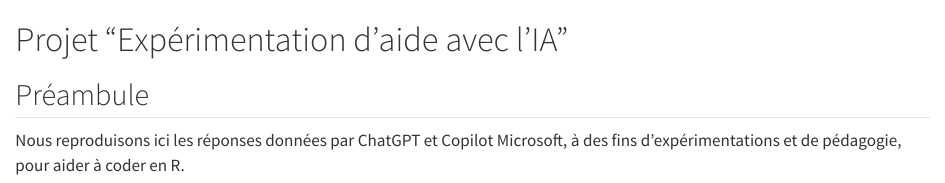
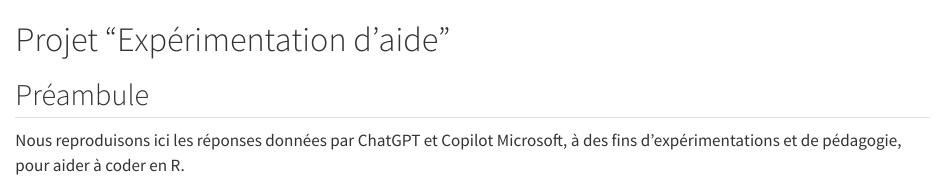
Before and after one commit to wthaokha/quarto_site, a Quarto document (index.qmd): the page in a window 1100 px wide, from its top. Rendered offline with R 4.5, knitr and Pandoc in place of Quarto, with nearby package versions.

Commit message:
actualisation

```diff
--- a/index.qmd
+++ b/index.qmd
@@ -1,4 +1,4 @@
-# Projet "Expérimentation d'aide avec l'IA"
+# Projet "Expérimentation d'aide"
 
 ## Préambule
 
```
